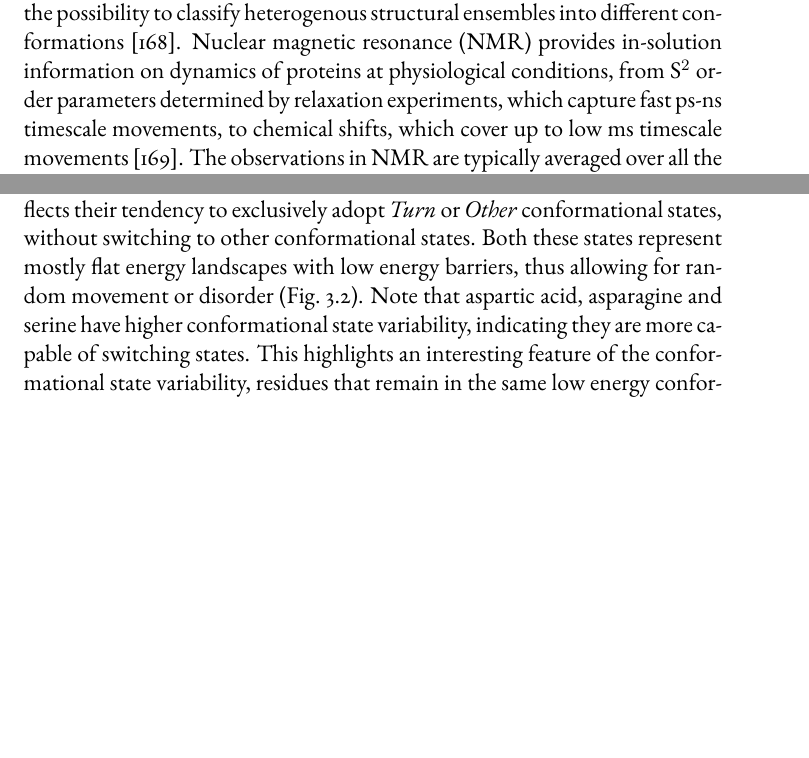
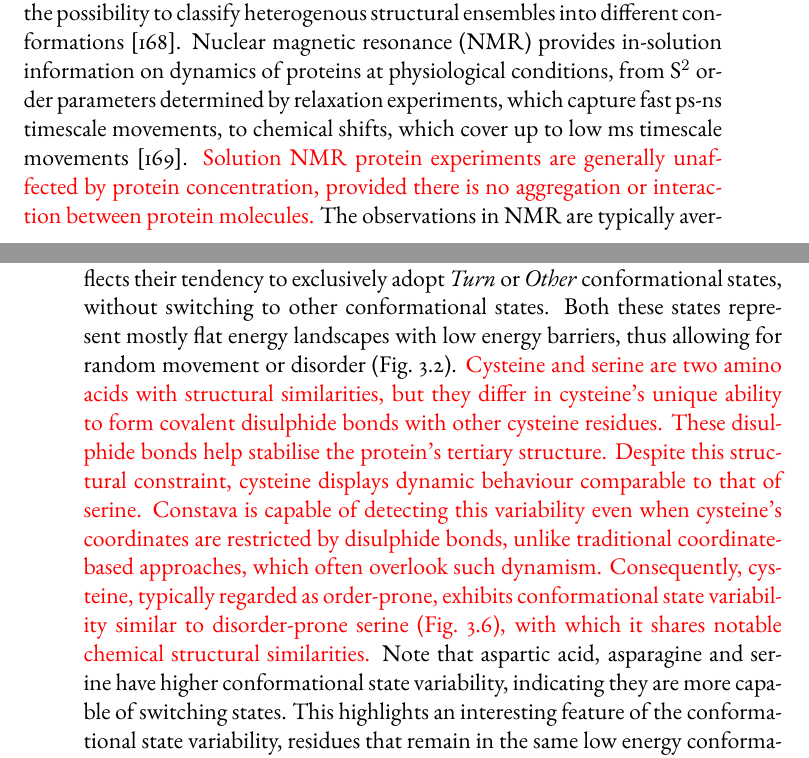
Before and after one commit to GavaldaGarcia/PhD-Thesis-Jose-Gavalda-Garcia, a LaTeX thesis (main.tex, which reads constava/main_constava.tex): two parts of pages 105 and 125 of 291 before the commit and two parts of pages 105 and 126 of 291 after it, joined at a grey line, cut so that both start at the same text, the shorter picture padded with empty space. Compiled offline with pdfLaTeX.

Commit message:
Aims added. Comments about Constava being tackled

```diff
--- a/constava/main_constava.tex
+++ b/constava/main_constava.tex
@@ -46,7 +46,7 @@ DOI: 10.1093/nargab/lqae082
 
 The dynamics and related conformational changes of proteins are often essential for their function, but are difficult to characterise and interpret. A key challenge is that this behavior is typically not encompassed by the available data on protein conformation at atomic resolution, which mostly derive from static representations of the most stable protein conformations in crystalline state(s). The recent AlphaFold2 protein fold predictions are trained on such data and therefore essentially capture those static crystalline states. The dynamic and environmentally determined behavior that proteins can exhibit in solution is, on the other hand, exemplified by intrinsically disordered regions (IDRs) and proteins (IDPs). These do not have a stable conformation but still perform essential functions in physiological conditions, often by temporarily acquiring a fold, for example when interacting with a binding partner \cite{tompa_intrinsically_2012}. Changes in conformation are also necessary for prevalent \glspl{allosterism} mechanisms in folded proteins \cite{guo_protein_2016}, with even entire fold changes observed for the same protein \cite{pirchi_single-molecule_2011}.
 
-To study a protein's conformational variability a variety of techniques can be applied, each with their own advantages and challenges. X-ray crystallography provides high-resolution structures but its ability to capture conformational changes is limited. Even though B-factors can be linked to protein flexibility and rigidity \cite{sun_utility_2019}, the non-native conditions within crystals do not provide a realistic picture of dynamic protein behavior, even at room temperature \cite{fenwick_integrated_2014}. Single particle cryo-electron microscopy, in contrast, allows the characterisation of proteins in near-native states. The resolution of the resulting structures directly correlates to the conformational diversity of the protein, with the possibility to classify heterogenous structural ensembles into different conformations \cite{cheng_single-particle_2018}. Nuclear magnetic resonance (NMR) provides in-solution information on dynamics of proteins at physiological conditions, from \gls{s2orderparameter} order parameters determined by relaxation experiments, which capture fast ps-ns timescale movements, to chemical shifts, which cover up to low ms timescale movements \cite{sekhar_nmr_2019}. The observations in NMR are typically averaged over all the protein molecules present in the sample, however. Thus, if a protein adopts multiple conformations between which it rapidly interchanges, the observed NMR data will show the linear average of a given parameter over the populations of these conformations. Hydrogen-deuterium exchange mass spectrometry (\gls{hdxms}) provides residue- to peptide-resolution information on conformational changes in the ms-s time scale. Similar to \gls{nmr}, the outcomes are averaged so that individual conformational populations cannot be resolved. Still, the technology is powerful in its ability to identify dynamic regions in proteins \cite{beveridge_structural_2021}. Single-molecule Förster resonance energy transfer (smFRET) provides distance information on individual conformations in dynamic mixtures. For FRET experiments the proteins need to be dye labelled. These dyes are typically linked by highly flexible linkers to proteins, lowering the accuracy of the measurements \cite{agam_reliability_2023}. While all of these techniques allow the observation of the conformational diversity of proteins, there is no computational framework available to describe varying propensities towards different experimentally observed conformational states in variable protein regions.
+To study a protein's conformational variability a variety of techniques can be applied, each with their own advantages and challenges. X-ray crystallography provides high-resolution structures but its ability to capture conformational changes is limited. Even though B-factors can be linked to protein flexibility and rigidity \cite{sun_utility_2019}, the non-native conditions within crystals do not provide a realistic picture of dynamic protein behavior, even at room temperature \cite{fenwick_integrated_2014}. Single particle cryo-electron microscopy, in contrast, allows the characterisation of proteins in near-native states. The resolution of the resulting structures directly correlates to the conformational diversity of the protein, with the possibility to classify heterogenous structural ensembles into different conformations \cite{cheng_single-particle_2018}. Nuclear magnetic resonance (NMR) provides in-solution information on dynamics of proteins at physiological conditions, from \gls{s2orderparameter} order parameters determined by relaxation experiments, which capture fast ps-ns timescale movements, to chemical shifts, which cover up to low ms timescale movements \cite{sekhar_nmr_2019}. \textcolor{red}{Solution NMR protein experiments are generally unaffected by protein concentration, provided there is no aggregation or interaction between protein molecules.} The observations in NMR are typically averaged over all the protein molecules present in the sample, however. Thus, if a protein adopts multiple conformations between which it rapidly interchanges, the observed NMR data will show the linear average of a given parameter over the populations of these conformations. Hydrogen-deuterium exchange mass spectrometry (\gls{hdxms}) provides residue- to peptide-resolution information on conformational changes in the ms-s time scale. Similar to \gls{nmr}, the outcomes are averaged so that individual conformational populations cannot be resolved. Still, the technology is powerful in its ability to identify dynamic regions in proteins \cite{beveridge_structural_2021}. Single-molecule Förster resonance energy transfer (smFRET) provides distance information on individual conformations in dynamic mixtures. For FRET experiments the proteins need to be dye labelled. These dyes are typically linked by highly flexible linkers to proteins, lowering the accuracy of the measurements \cite{agam_reliability_2023}. While all of these techniques allow the observation of the conformational diversity of proteins, there is no computational framework available to describe varying propensities towards different experimentally observed conformational states in variable protein regions.
 
 A major challenge in describing the conformational variability of proteins is that their conformational space is extremely high-dimensional. Each amino acid residue in the protein backbone that is not fixed to a single conformation adds to the overall conformational complexity of the protein. Conversely, this provides the opportunity to describe the conformational diversity of a protein in terms of the local conformational freedom of the individual residues.
 A residue's conformational preferences are determined by its structural context, interactions with other molecules and environmental conditions such as pH or ionic strength, all of which shape its local energy surface. The lowest energy state for a given residue can then correspond to very sharply defined conformations, for example when the residue is part of a stable helix, or can cover a wide range of conformations, for example for residues in intrinsically disordered regions. Amino acid residues that do change conformation under native conditions can therefore, by definition, not be assigned to a specific secondary structure. They should rather be interpreted in probabilistic terms within the secondary structure space where they transition. This requires a definition of low energy conformational states that residues typically adopt in proteins, as well as a description of the conformational variability within these low energy conformational states. To derive such low energy states, ideally, large scale experimental data should be employed to extract statistically relevant behaviors.
@@ -351,7 +351,9 @@ These findings indicate that conformational state variability offers complementa
 
 \subsection{Conformational state variability for amino acids per order preference class} \label{section:aa_preference}
 
-Amino acids have intrinsic properties that predispose them to facilitate the formation of ordered or disordered regions in proteins. Based on a previously used classification \cite{cilia_protein_2013} the conformational state variability was examined within three classes: preferentially ordered (cysteine, phenylalanine, isoleucine, leucine, valine, tryptophan, and tyrosine), neutral (alanine, glutamic acid, lysine, methionine, glutamine, arginine, threonine, and histidine) and preferentially disordered (aspartic acid, glycine,  asparagine, proline, and serine) residues. As expected, amino acids with preference for order exhibit lower conformational state variability than those with preference for disorder (\figref{fig:conva_per_aa_class}). Notable exceptions in the disordered category are glycine and proline. Both show low conformational state variabilities, which in this case reflects their tendency to exclusively adopt \textit{Turn} or \textit{Other} conformational states, without switching to other conformational states. Both these states represent mostly flat energy landscapes with low energy barriers, thus allowing for random movement or disorder (\figref{fig:kernels_energy}). Note that aspartic acid, asparagine and serine have higher conformational state variability, indicating they are more capable of switching states. This highlights an interesting feature of the conformational state variability, residues that remain in the same low energy conformational state, even if that conformational state is effectively dynamic, exhibit low conformational state variability. This is also reflected in \textit{Other} conformational states in Supplementary Fig. 3.13.
+Amino acids have intrinsic properties that predispose them to facilitate the formation of ordered or disordered regions in proteins. Based on a previously used classification \cite{cilia_protein_2013} the conformational state variability was examined within three classes: preferentially ordered (cysteine, phenylalanine, isoleucine, leucine, valine, tryptophan, and tyrosine), neutral (alanine, glutamic acid, lysine, methionine, glutamine, arginine, threonine, and histidine) and preferentially disordered (aspartic acid, glycine,  asparagine, proline, and serine) residues. As expected, amino acids with preference for order exhibit lower conformational state variability than those with preference for disorder (\figref{fig:conva_per_aa_class}). Notable exceptions in the disordered category are glycine and proline. Both show low conformational state variabilities, which in this case reflects their tendency to exclusively adopt \textit{Turn} or \textit{Other} conformational states, without switching to other conformational states. Both these states represent mostly flat energy landscapes with low energy barriers, thus allowing for random movement or disorder (\figref{fig:kernels_energy}).
+\textcolor{red}{Cysteine and serine are two amino acids with structural similarities, but they differ in cysteine’s unique ability to form covalent disulphide bonds with other cysteine residues. These disulphide bonds help stabilise the protein’s tertiary structure. Despite this structural constraint, cysteine displays dynamic behaviour comparable to that of serine. Constava is capable of detecting this variability even when cysteine’s coordinates are restricted by disulphide bonds, unlike traditional coordinate-based approaches, which often overlook such dynamism. Consequently, cysteine, typically regarded as order-prone, exhibits conformational state variability similar to disorder-prone serine (\figref{fig:conva_per_aa_class}), with which it shares notable chemical structural similarities.}
+Note that aspartic acid, asparagine and serine have higher conformational state variability, indicating they are more capable of switching states. This highlights an interesting feature of the conformational state variability, residues that remain in the same low energy conformational state, even if that conformational state is effectively dynamic, exhibit low conformational state variability. This is also reflected in \textit{Other} conformational states in Supplementary Fig. 3.13.
 % \suppfigref{fig:sup_fig_constava:var_vs_propensity}.
 
 % Figure 6
```
